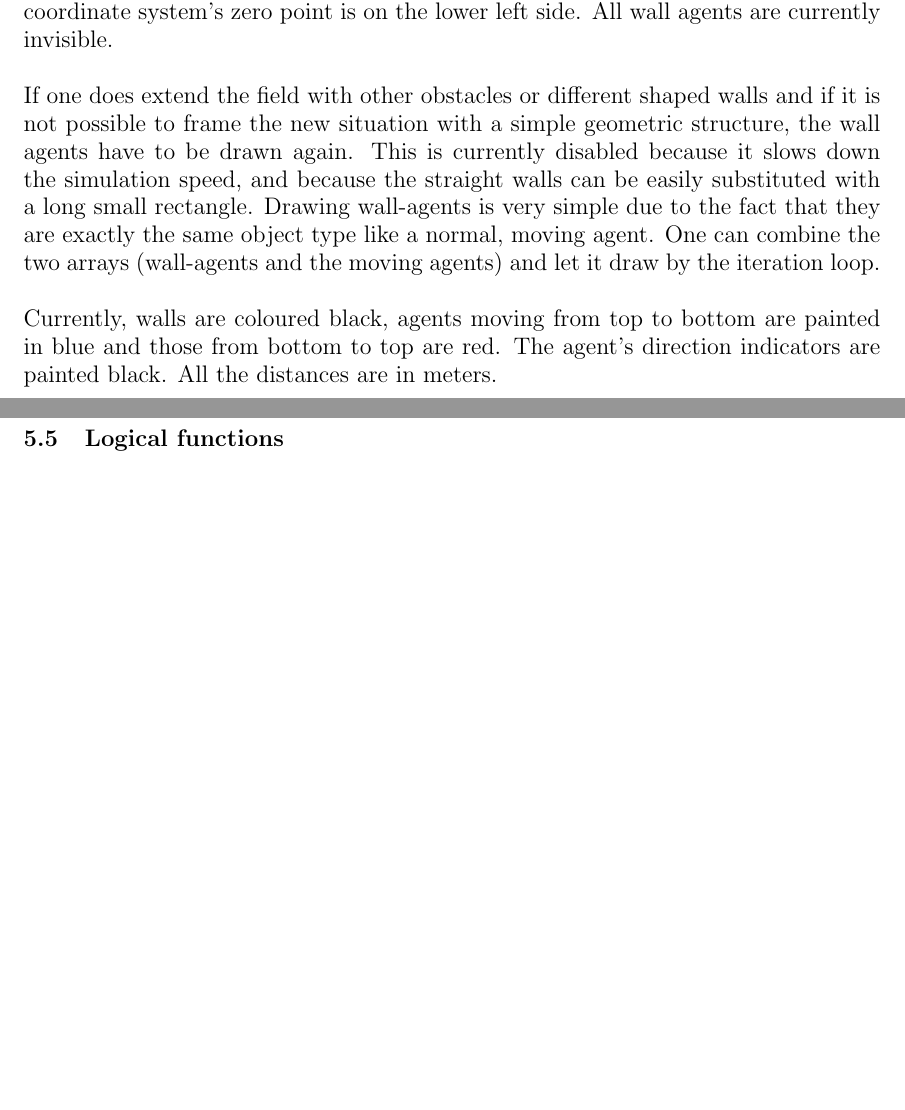
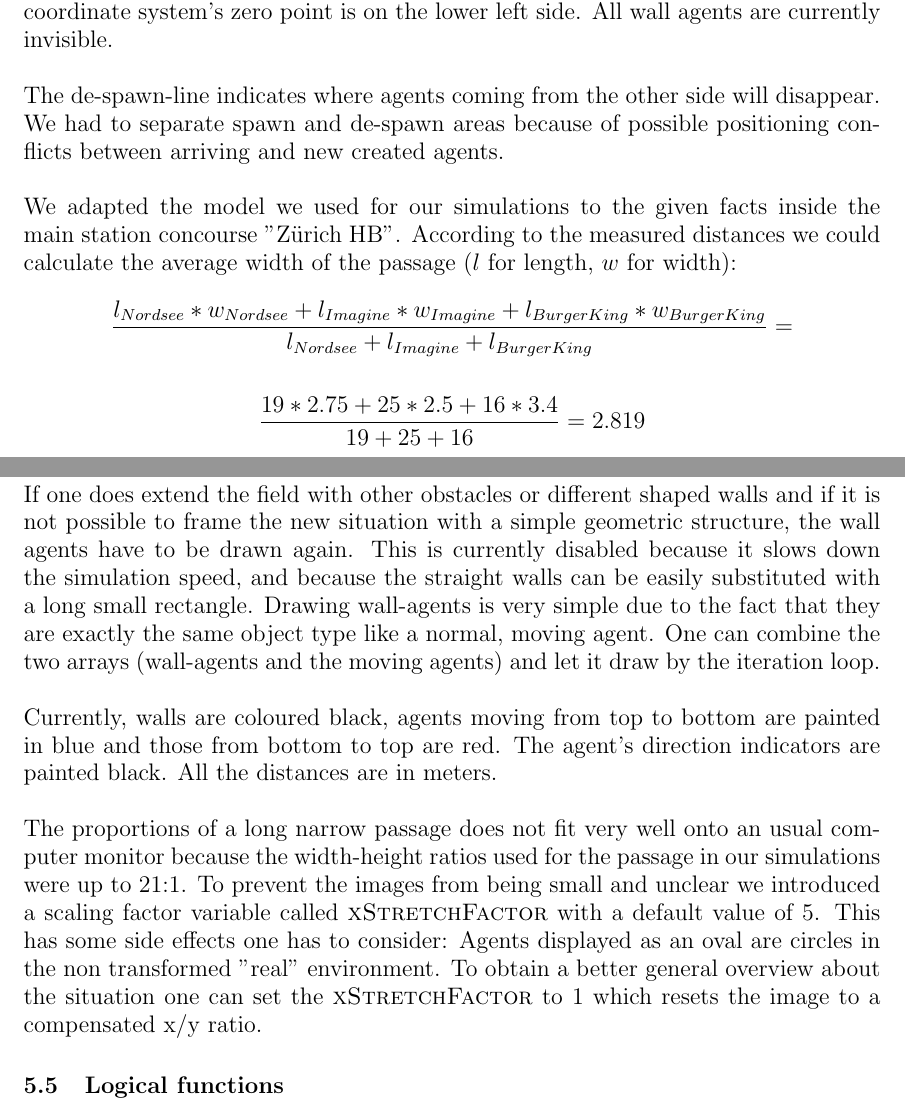
Before and after one commit to ratheile/MSSSM, a LaTeX document (doc/latex/report.tex, which reads doc/latex/Implementation.tex): two parts of pages 21 and 22 of 86 before the commit and two parts of pages 21 and 22 of 87 after it, joined at a grey line, cut so that both start at the same text, the shorter picture padded with empty space. Compiled offline with pdfLaTeX; the source files are stored in an older character set and shown here as Unicode.

Commit message:
extended drawing the field: oval/berechnung usw..

```diff
--- a/doc/latex/Implementation.tex
+++ b/doc/latex/Implementation.tex
@@ -14,9 +14,17 @@ To draw the field, the matlab API is used in a very basic way. Matlab supports t
 
 The field is defined by its wall agents. They could be in any shape. For example, if one wants to extend the field with an obstacle somewhere between the spawn lines it can be defined by adding wall-agents to the specific coordinates. The easiest way to do so is to modify the createWall() function (which currently creates wall-agents on the left and on the right side to simulate a hallway). Keep in mind that the coordinate system's zero point is on the lower left side. All wall agents are currently invisible.\\
 
+The de-spawn-line indicates where agents coming from the other side will disappear. We had to separate spawn and de-spawn areas because of possible positioning conflicts between arriving and new created agents.\\
+
+We adapted the model we used for our simulations to the given facts inside the main station concourse "Zürich HB". According to the measured distances we could calculate the average width of the passage ($l$ for length, $w$ for width):$$\frac{l_{Nordsee}*w_{Nordsee}+l_{Imagine}*w_{Imagine}+l_{BurgerKing}*w_{BurgerKing}}{l_{Nordsee}+l_{Imagine}+l_{BurgerKing}}=$$
+\vspace{6px}
+$$\frac{19*2.75+25*2.5+16*3.4}{19+25+16}= 2.819$$
+
 If one does extend the field with other obstacles or different shaped walls and if it is not possible to frame the new situation with a simple geometric structure, the wall agents have to be drawn again. This is currently disabled because it slows down the simulation speed, and because the straight walls can be easily substituted with a long small rectangle. Drawing wall-agents is very simple due to the fact that they are exactly the same object type like a normal, moving agent. One can combine the two arrays (wall-agents and the moving agents) and let it draw by the iteration loop.\\
 
-Currently, walls are coloured black, agents moving from top to bottom are painted in blue and those from bottom to top are red. The agent's direction indicators are painted black. All the distances are in meters.
+Currently, walls are coloured black, agents moving from top to bottom are painted in blue and those from bottom to top are red. The agent's direction indicators are painted black. All the distances are in meters.\\
+
+The proportions of a long narrow passage does not fit very well onto an usual computer monitor because the width-height ratios used for the passage in our simulations were up to 21:1. To prevent the images from being small and unclear we introduced a scaling factor variable called \textsc{xStretchFactor} with a default value of 5. This has some side effects one has to consider: Agents displayed as an oval are circles in the non transformed "real" environment. To obtain a better general overview about the situation one can set the \textsc{xStretchFactor} to 1 which resets the image to a compensated x/y ratio.
 
 %Description of the logical functions
 \subsection{Logical functions}\label{logic}
```
Also changed, not shown: code/simulation.m (+1 -2 lines), doc/latex/report.pdf.
